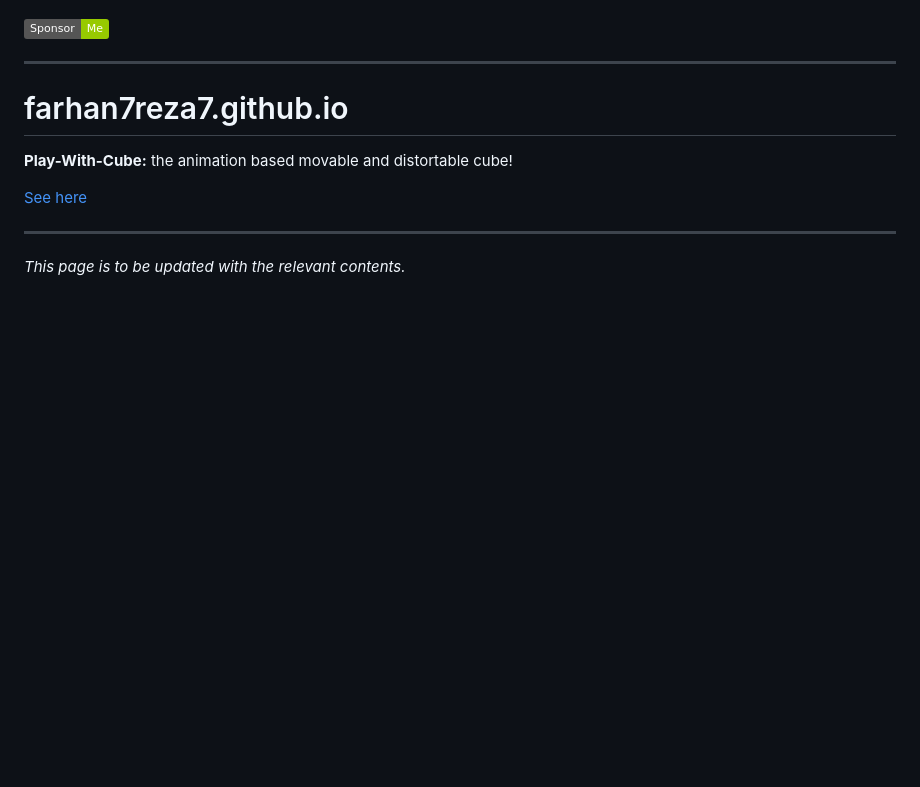
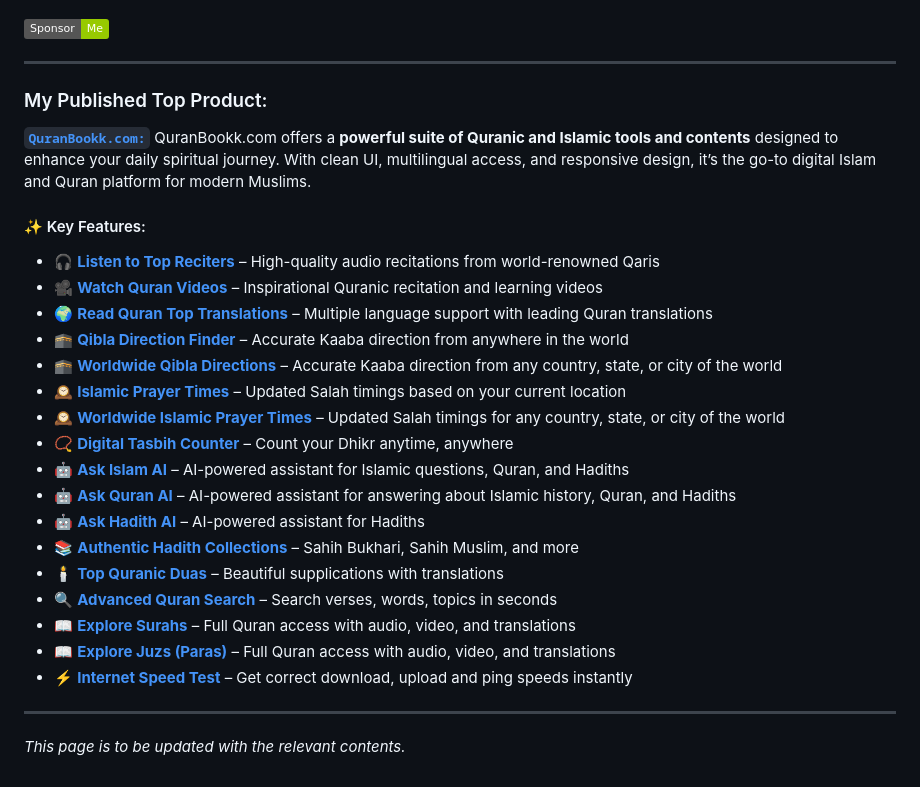
Before and after one commit to farhan7reza7/farhan7reza7.github.io, a Markdown page: README.md, the part around the change. GitHub-like rendering; badges without logos; blank space fills up the shorter version.

```diff
--- a/README.md
+++ b/README.md
@@ -121,11 +121,28 @@ If you find my works interesting or useful, hoping you to consider supporting me
 
 ---
 
-# farhan7reza7.github.io
+### My Published Top Product:
+ **[`QuranBookk.com:`](https://www.QuranBookk.com)** QuranBookk.com offers a **powerful suite of Quranic and Islamic tools and contents** designed to enhance your daily spiritual journey. With clean UI, multilingual access, and responsive design, it’s the go-to digital Islam and Quran platform for modern Muslims.
 
-**Play-With-Cube:** the animation based movable and distortable cube!
+#### ✨ Key Features:
 
-[See here](https://play-with-cube.netlify.app/)
+- 🎧 **[Listen to Top Reciters](https://www.quranbookk.com/quran/audio)** – High-quality audio recitations from world-renowned Qaris
+- 🎥 **[Watch Quran Videos](https://www.quranbookk.com/quran/video)** – Inspirational Quranic recitation and learning videos
+- 🌍 **[Read Quran Top Translations](https://www.quranbookk.com/quran/translations)** – Multiple language support with leading Quran translations
+- 🕋 **[Qibla Direction Finder](https://www.quranbookk.com/qibla-finder)** – Accurate Kaaba direction from anywhere in the world
+- 🕋 **[Worldwide Qibla Directions](https://www.quranbookk.com/qibla-finder/worldwide)** – Accurate Kaaba direction from any country, state, or city of the world
+- 🕰️ **[Islamic Prayer Times](https://www.quranbookk.com/prayer-times)** – Updated Salah timings based on your current location
+- 🕰️ **[Worldwide Islamic Prayer Times](https://www.quranbookk.com/prayer-times/worldwide)** – Updated Salah timings for any country, state, or city of the world
+- 📿 **[Digital Tasbih Counter](https://www.quranbookk.com/digital-tasbih)** – Count your Dhikr anytime, anywhere
+- 🤖 **[Ask Islam AI](https://www.quranbookk.com/ask-islam-ai)** – AI-powered assistant for Islamic questions, Quran, and Hadiths
+- 🤖 **[Ask Quran AI](https://www.quranbookk.com/ask-quran-ai)** – AI-powered assistant for answering about Islamic history, Quran, and Hadiths
+- 🤖 **[Ask Hadith AI](https://www.quranbookk.com/ask-hadith-ai)** – AI-powered assistant for Hadiths
+- 📚 **[Authentic Hadith Collections](https://www.quranbookk.com/hadiths/hadiths-sources)** – Sahih Bukhari, Sahih Muslim, and more
+- 🕯️ **[Top Quranic Duas](https://www.quranbookk.com/quran/ayats)** – Beautiful supplications with translations
+- 🔍 **[Advanced Quran Search](https://www.quranbookk.com/quran/search)** – Search verses, words, topics in seconds
+- 📖 **[Explore Surahs](https://www.quranbookk.com/quran/surahs)** – Full Quran access with audio, video, and translations
+- 📖 **[Explore Juzs (Paras)](https://www.quranbookk.com/quran/juzs)** – Full Quran access with audio, video, and translations
+- ⚡ **[Internet Speed Test](https://www.quranbookk.com/internet-speed-tester)** – Get correct download, upload and ping speeds instantly
 
 ---
 
```
